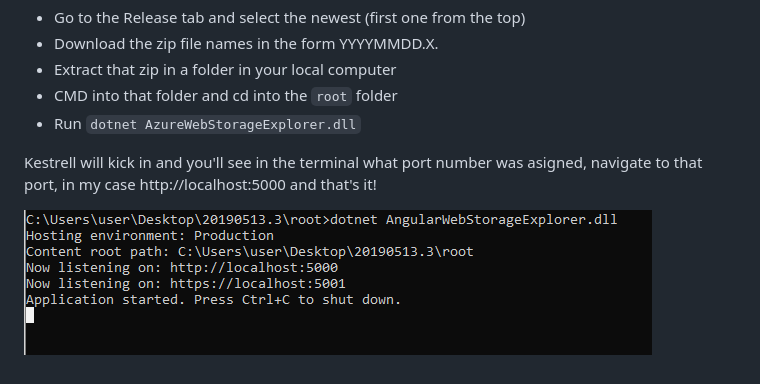
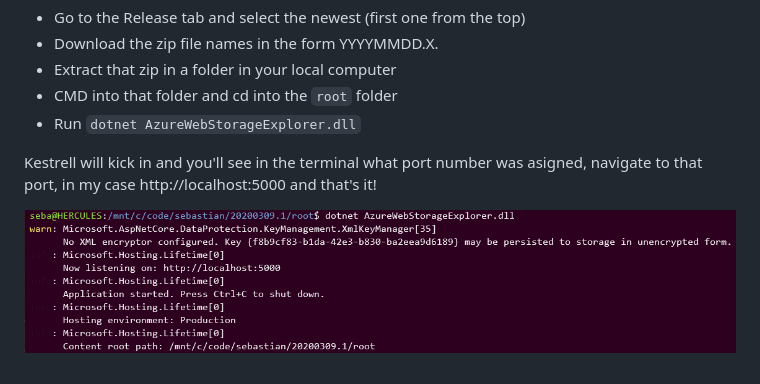
Before and after one commit to sebagomez/azurestorageexplorer, a Markdown page: README.md, the part around the change. Rendered like a GitHub page; pictures changed too: res/local_run.png.

Commit message:
new local_run image and link

```diff
--- a/README.md
+++ b/README.md
@@ -72,4 +72,4 @@ If you want to run this site on your own environment, don't want to clone it, an
 
 Kestrell will kick in and you'll see in the terminal what port number was asigned, navigate to that port, in my case http://localhost:5000 and that's it!
 
-![CMD](./res/local_run.png)
+![CMD](https://github.com/sebagomez/azurestorageexplorer/blob/master/res/local_run.png?raw=true)
```
